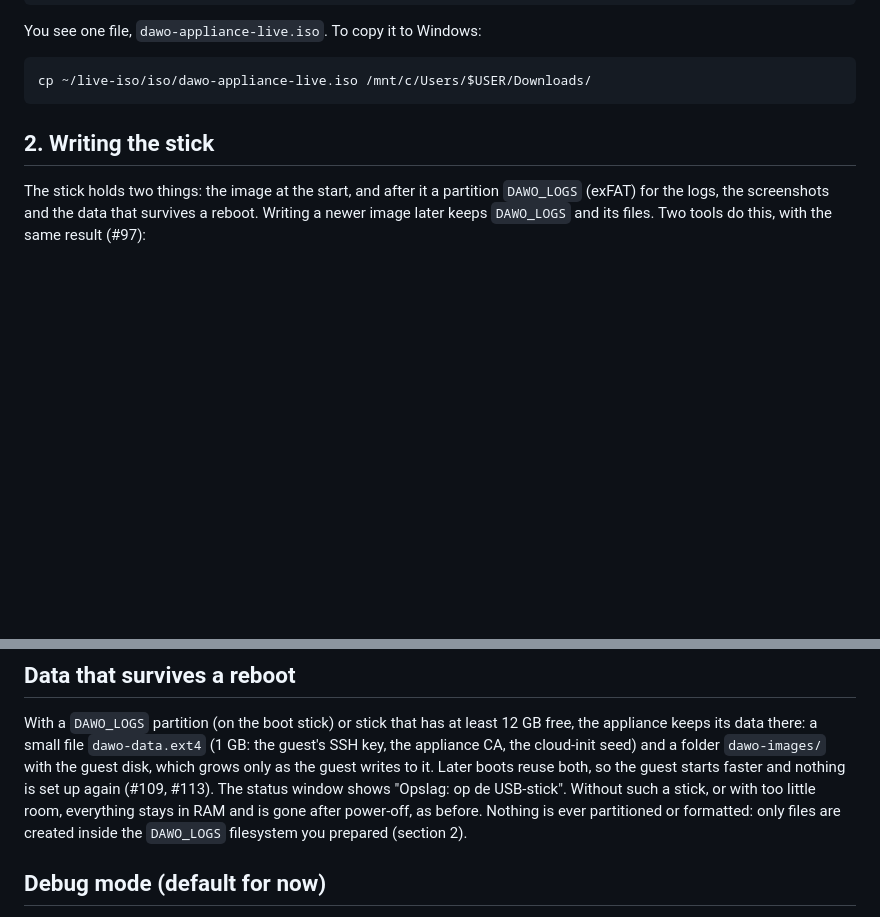
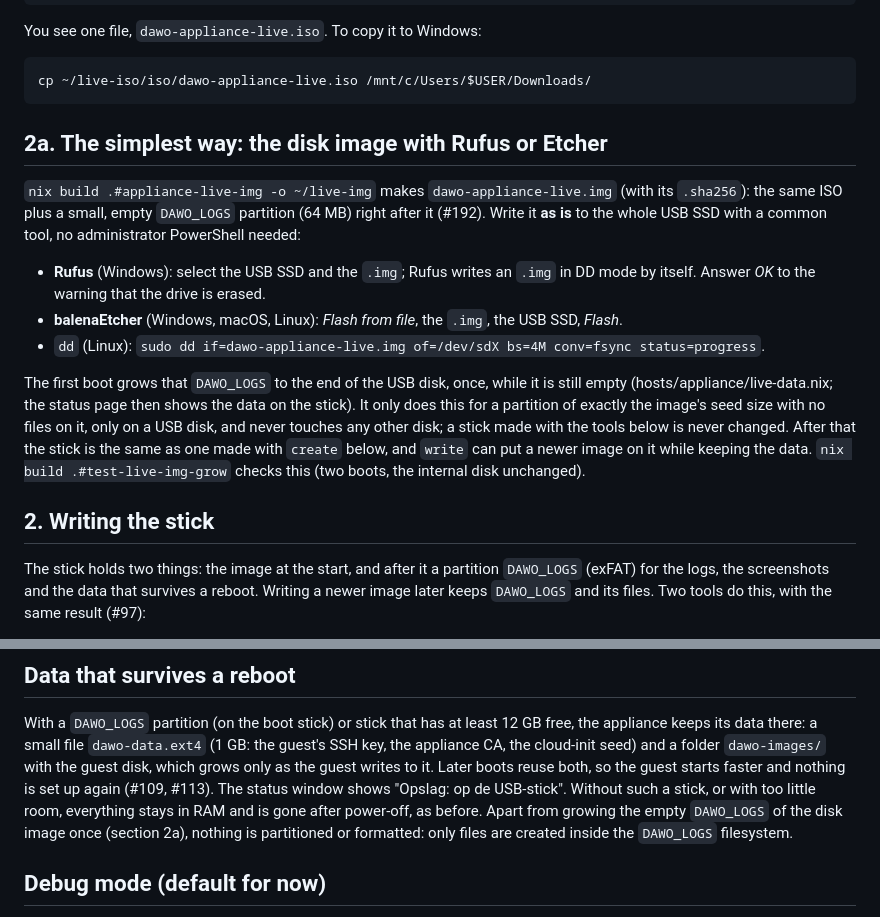
Before and after one commit to EduardWitteveen/dawo-appliance, a Markdown page: docs/live-usb.md, 2 parts joined by grey strips. Rendered like a GitHub page; blank space fills up the shorter version.

Commit message:
docs: Rufus/Etcher disk image route, D39 (#192)

````diff
--- a/docs/live-usb.md
+++ b/docs/live-usb.md
@@ -43,6 +43,29 @@ You see one file, `dawo-appliance-live.iso`. To copy it to Windows:
 ```bash
 cp ~/live-iso/iso/dawo-appliance-live.iso /mnt/c/Users/$USER/Downloads/
 ```
+
+## 2a. The simplest way: the disk image with Rufus or Etcher
+
+`nix build .#appliance-live-img -o ~/live-img` makes
+`dawo-appliance-live.img` (with its `.sha256`): the same ISO plus a small,
+empty `DAWO_LOGS` partition (64 MB) right after it (#192). Write it **as is**
+to the whole USB SSD with a common tool, no administrator PowerShell needed:
+
+- **Rufus** (Windows): select the USB SSD and the `.img`; Rufus writes an
+  `.img` in DD mode by itself. Answer *OK* to the warning that the drive is
+  erased.
+- **balenaEtcher** (Windows, macOS, Linux): *Flash from file*, the `.img`,
+  the USB SSD, *Flash*.
+- `dd` (Linux): `sudo dd if=dawo-appliance-live.img of=/dev/sdX bs=4M conv=fsync status=progress`.
+
+The first boot grows that `DAWO_LOGS` to the end of the USB disk, once, while
+it is still empty (hosts/appliance/live-data.nix; the status page then shows
+the data on the stick). It only does this for a partition of exactly the
+image's seed size with no files on it, only on a USB disk, and never touches
+any other disk; a stick made with the tools below is never changed. After
+that the stick is the same as one made with `create` below, and `write` can
+put a newer image on it while keeping the data. `nix build
+.#test-live-img-grow` checks this (two boots, the internal disk unchanged).
 
 ## 2. Writing the stick
 
@@ -182,8 +205,9 @@ guest disk, which grows only as the guest writes to it. Later boots reuse
 both, so the guest starts faster and nothing is set up again (#109, #113).
 The status window shows "Opslag: op de USB-stick". Without such a stick, or
 with too little room, everything stays in RAM and is gone after power-off, as
-before. Nothing is ever partitioned or formatted: only files are created
-inside the `DAWO_LOGS` filesystem you prepared (section 2).
+before. Apart from growing the empty `DAWO_LOGS` of the disk image once (section 2a),
+nothing is partitioned or formatted: only files are created inside the
+`DAWO_LOGS` filesystem.
 
 ## Debug mode (default for now)
 
````
Also changed, not shown: docs/demo-hardware.md (+3 -1 lines), docs/deviations.md (+1 -0 lines).
